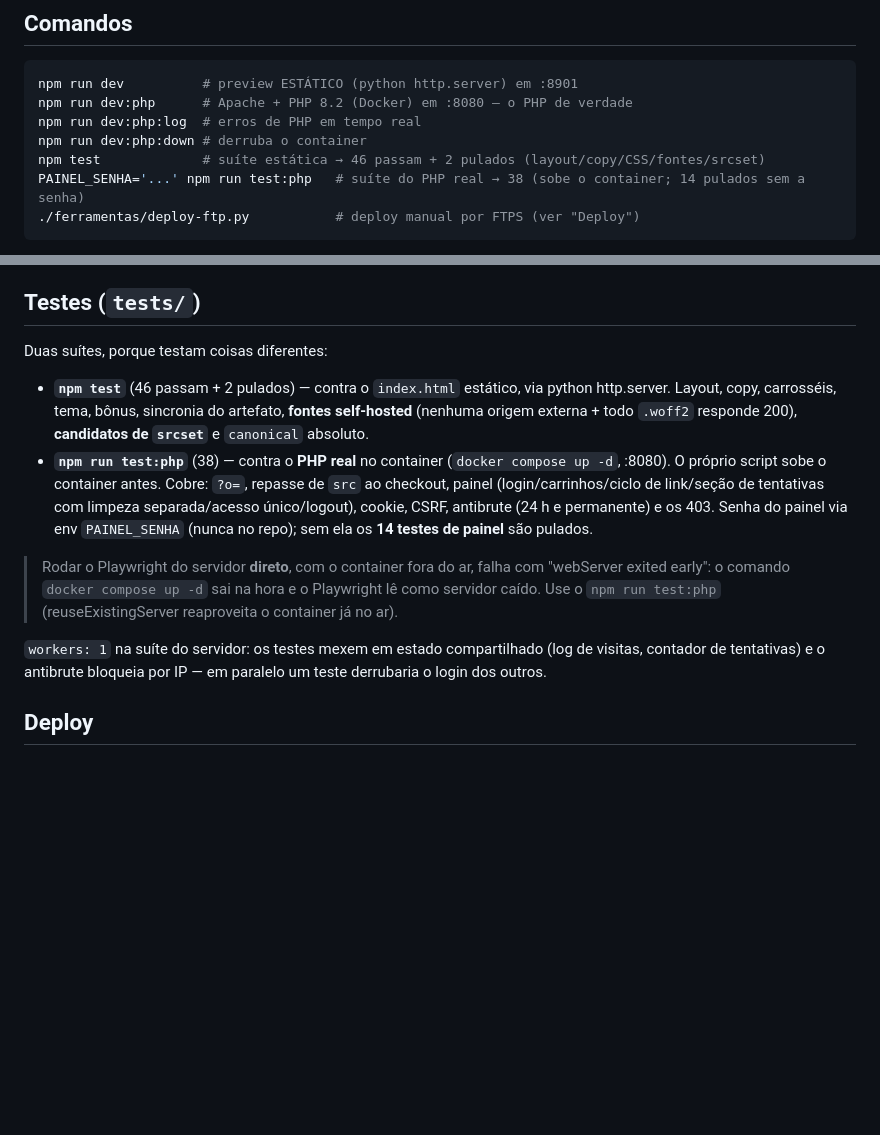
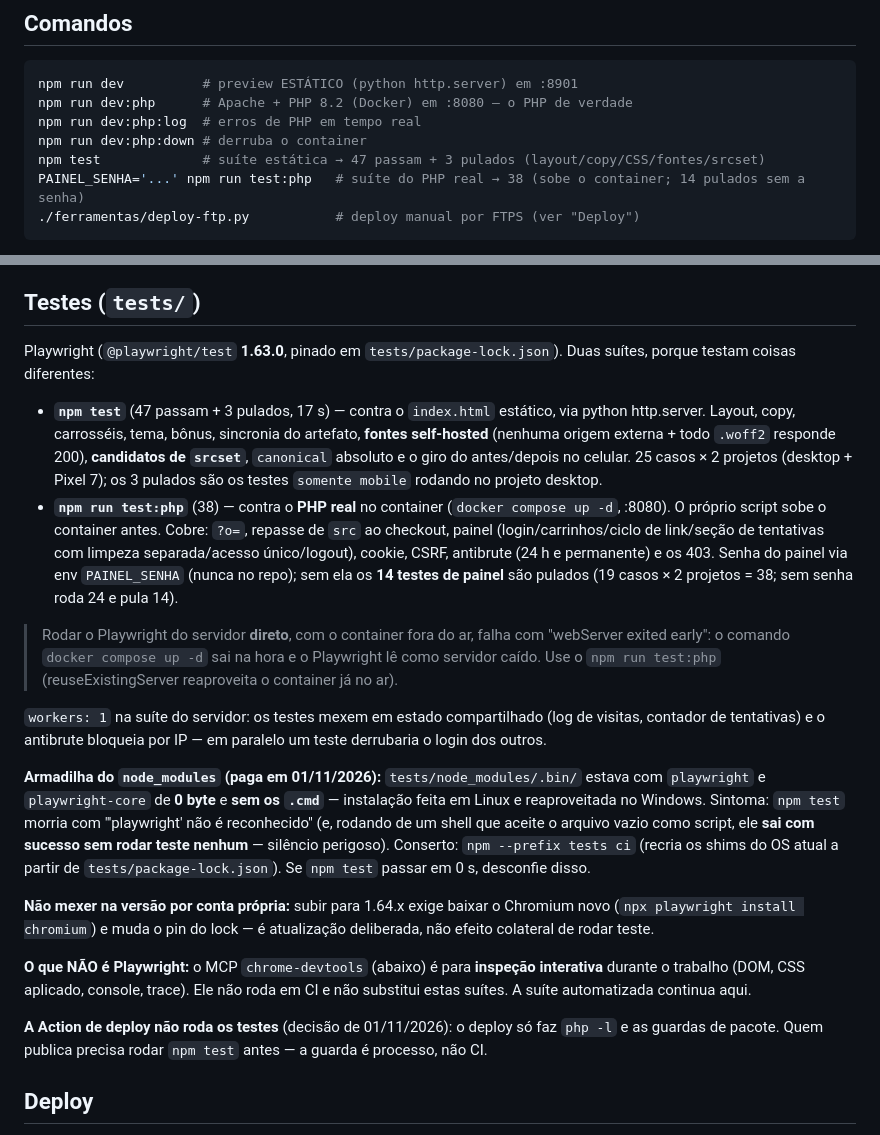
Before and after one commit to JotaSXBR/marinanovosite, a Markdown page: AGENTS.md, 2 parts joined by grey strips. GitHub-like rendering; blank space fills up the shorter version.

Commit message:
docs(agents): seção de Testes revisada (47+3, shim quebrado, papel do MCP)
Números medidos hoje: npm test 47 passam + 3 pulados; test:php roda 24 e
pula 14 sem PAINEL_SENHA. Registra a armadilha do .bin com 0 byte que
deixava npm test mudo no Windows e o conserto (npm --prefix tests ci),
que Playwright 1.63.0 é pin deliberado e que o deploy não roda a suíte.

````diff
--- a/AGENTS.md
+++ b/AGENTS.md
@@ -12,7 +12,7 @@ npm run dev          # preview ESTÁTICO (python http.server) em :8901
 npm run dev:php      # Apache + PHP 8.2 (Docker) em :8080 — o PHP de verdade
 npm run dev:php:log  # erros de PHP em tempo real
 npm run dev:php:down # derruba o container
-npm test             # suíte estática → 46 passam + 2 pulados (layout/copy/CSS/fontes/srcset)
+npm test             # suíte estática → 47 passam + 3 pulados (layout/copy/CSS/fontes/srcset)
 PAINEL_SENHA='...' npm run test:php   # suíte do PHP real → 38 (sobe o container; 14 pulados sem a senha)
 ./ferramentas/deploy-ftp.py           # deploy manual por FTPS (ver "Deploy")
 ```
@@ -170,19 +170,22 @@ convertem igual só porque cada uma carrega o próprio offset.
 
 ## Testes (`tests/`)
 
+Playwright (`@playwright/test` **1.63.0**, pinado em `tests/package-lock.json`).
 Duas suítes, porque testam coisas diferentes:
 
-- **`npm test`** (46 passam + 2 pulados) — contra o `index.html` estático, via
+- **`npm test`** (47 passam + 3 pulados, 17 s) — contra o `index.html` estático, via
   python http.server. Layout, copy, carrosséis, tema, bônus, sincronia do artefato,
   **fontes self-hosted** (nenhuma origem externa + todo `.woff2` responde 200),
-  **candidatos de `srcset`** e `canonical` absoluto.
+  **candidatos de `srcset`**, `canonical` absoluto e o giro do antes/depois no
+  celular. 25 casos × 2 projetos (desktop + Pixel 7); os 3 pulados são os testes
+  `somente mobile` rodando no projeto desktop.
 - **`npm run test:php`** (38) — contra o **PHP real** no container (`docker compose
   up -d`, :8080). O próprio script sobe o container antes. Cobre: `?o=`, repasse de
   `src` ao checkout, painel (login/carrinhos/ciclo de link/seção de tentativas com
   limpeza separada/acesso único/logout), cookie, CSRF, antibrute (24 h e
   permanente) e os 403. Senha do painel via
   env `PAINEL_SENHA` (nunca no repo); sem ela os **14 testes de painel** são
-  pulados.
+  pulados (19 casos × 2 projetos = 38; sem senha roda 24 e pula 14).
 
 > Rodar o Playwright do servidor **direto**, com o container fora do ar, falha com
 > "webServer exited early": o comando `docker compose up -d` sai na hora e o
@@ -192,6 +195,26 @@ Duas suítes, porque testam coisas diferentes:
 `workers: 1` na suíte do servidor: os testes mexem em estado compartilhado (log de
 visitas, contador de tentativas) e o antibrute bloqueia por IP — em paralelo um
 teste derrubaria o login dos outros.
+
+**Armadilha do `node_modules` (paga em 01/11/2026):** `tests/node_modules/.bin/`
+estava com `playwright` e `playwright-core` de **0 byte** e **sem os `.cmd`** —
+instalação feita em Linux e reaproveitada no Windows. Sintoma: `npm test` morria
+com "'playwright' não é reconhecido" (e, rodando de um shell que aceite o arquivo
+vazio como script, ele **sai com sucesso sem rodar teste nenhum** — silêncio
+perigoso). Conserto: `npm --prefix tests ci` (recria os shims do OS atual a partir
+de `tests/package-lock.json`). Se `npm test` passar em 0 s, desconfie disso.
+
+**Não mexer na versão por conta própria:** subir para 1.64.x exige baixar o
+Chromium novo (`npx playwright install chromium`) e muda o pin do lock — é
+atualização deliberada, não efeito colateral de rodar teste.
+
+**O que NÃO é Playwright:** o MCP `chrome-devtools` (abaixo) é para **inspeção
+interativa** durante o trabalho (DOM, CSS aplicado, console, trace). Ele não roda
+em CI e não substitui estas suítes. A suíte automatizada continua aqui.
+
+**A Action de deploy não roda os testes** (decisão de 01/11/2026): o deploy só
+faz `php -l` e as guardas de pacote. Quem publica precisa rodar `npm test` antes —
+a guarda é processo, não CI.
 
 ## Deploy
 
````
